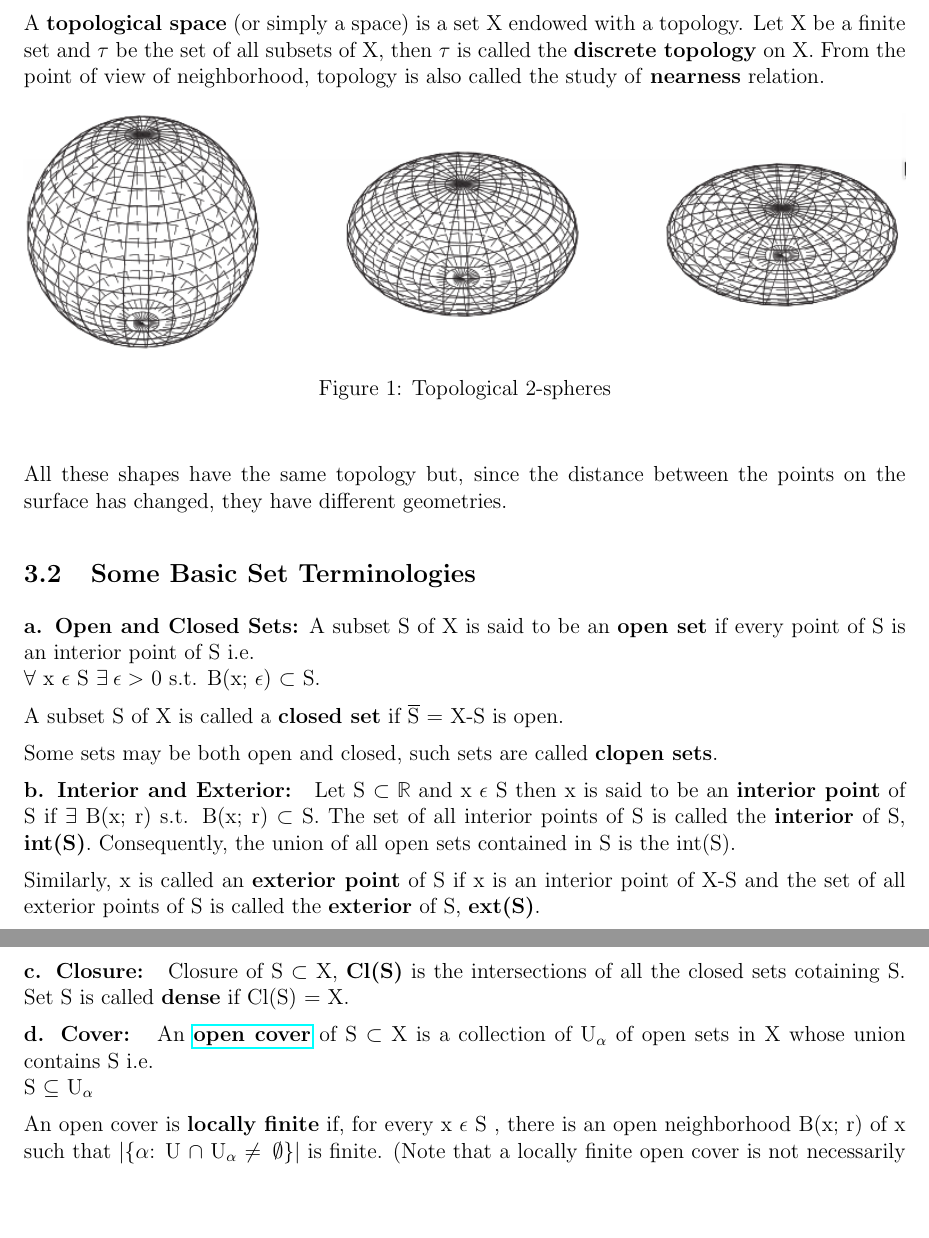
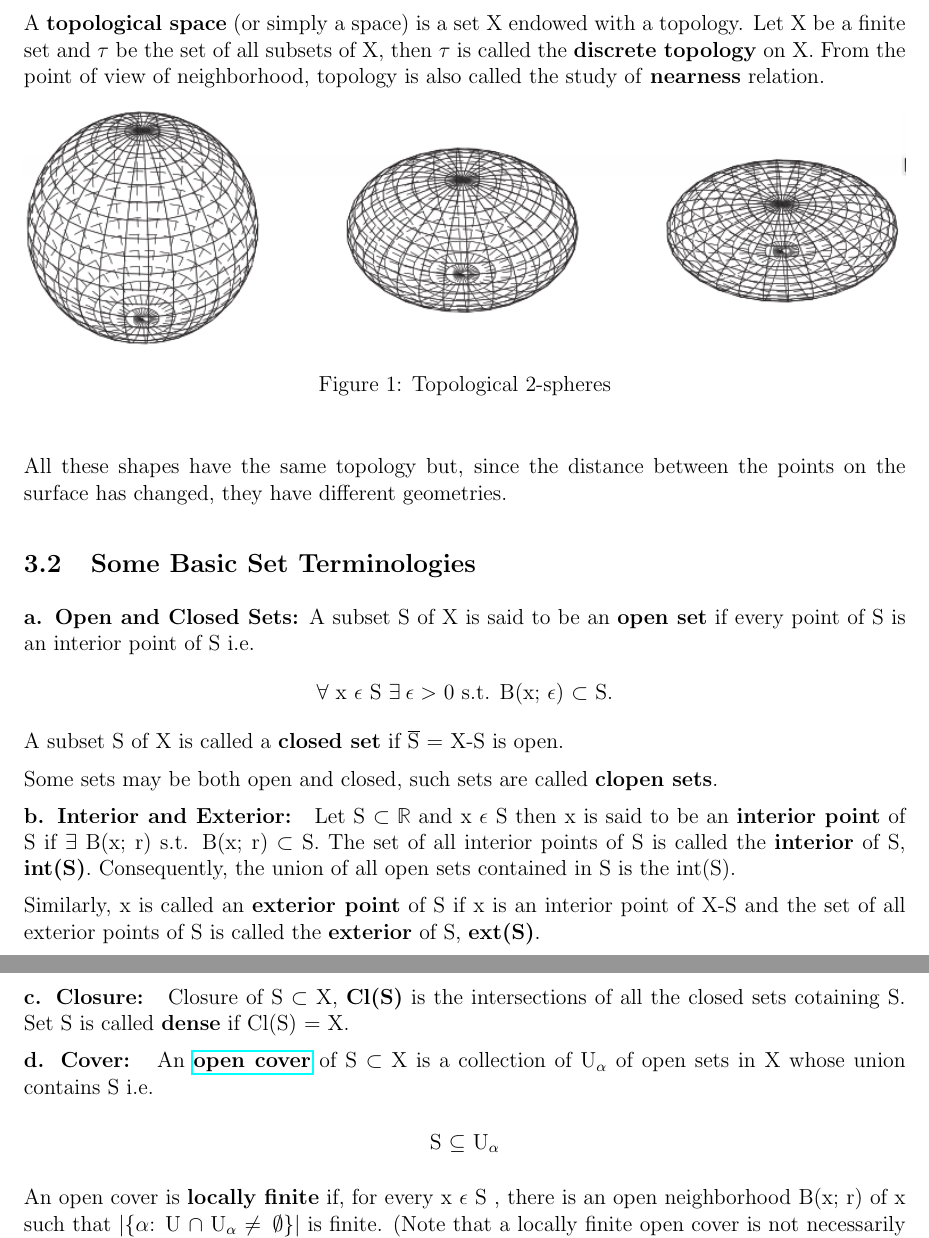
Before and after one commit to zovelsanj/Particle_physics_background, a LaTeX document (main.tex, which reads sections/manifold.tex): two parts of pages 10 and 11 of 22, joined at a grey line, cut so that both start at the same text, the shorter picture padded with empty space. Compiled offline with pdfLaTeX.

Commit message:
fixed centering

```diff
--- a/sections/manifold.tex
+++ b/sections/manifold.tex
@@ -22,9 +22,10 @@ the distance between the points on the surface has changed, they have different
 geometries.
 
 \subsection{Some Basic Set Terminologies}
-\textbf{a. Open and Closed Sets:} A subset S of X is said to be an \textbf{open set} if every point of S is an interior point of S i.e. \\
-$\forall$ x $\epsilon$ S $\exists \: \epsilon >$ 0 s.t. B(x; $\epsilon$) $\subset$ S.
-
+\textbf{a. Open and Closed Sets:} A subset S of X is said to be an \textbf{open set} if every point of S is an interior point of S i.e.
+\begin{center}
+    $\forall$ x $\epsilon$ S $\exists \: \epsilon >$ 0 s.t. B(x; $\epsilon$) $\subset$ S.
+\end{center}
 A subset S of X is called a \textbf{closed set} if $\overline{\text{S}}$ = X-S is open.
 
 Some sets may be both open and closed, such sets are called \textbf{clopen sets}.
@@ -40,9 +41,10 @@ is called the \textbf{exterior} of S, \textbf{ext(S)}.
 Set S is called \textbf{dense} if Cl(S) = X.
 
 \textbf{d. Cover: } An \href{https://en.wikipedia.org/wiki/Cover_(topology)}{\textbf{open cover}} of S $\subset$ X is a collection of {U$_\alpha$} of open sets in X
-whose union contains S i.e.\\
-S $\subseteq$ U$_\alpha$
-
+whose union contains S i.e.
+\begin{center}
+    S $\subseteq$ U$_\alpha$
+\end{center}
 An open cover is \textbf{locally finite} if, for every x $\epsilon$ S , there is an open neighborhood B(x; r) of x
 such that $\lvert$\{$\alpha$: U $\cap$ U$_\alpha$ $\neq \: \emptyset $\}$\rvert$ is finite. (Note that a locally finite open cover is not
 necessarily finite.) An open cover {V$_\beta$ } is a \textbf{refinement} of {U$_\alpha$} if for all $\beta$ there is
```
Also changed, not shown: sections/manifold.tex (6 more changed lines).
